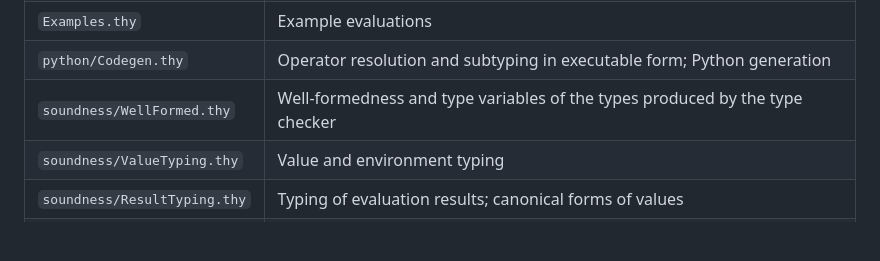
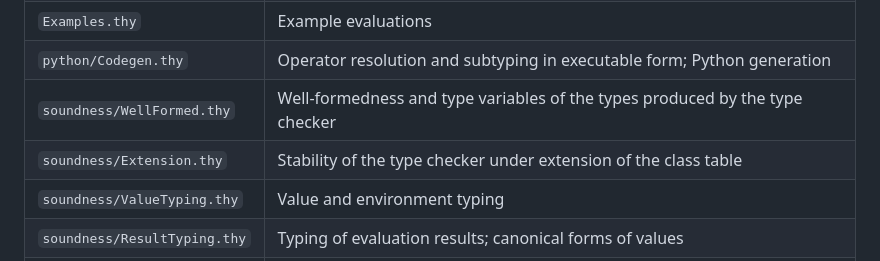
Before and after one commit to pure-py/isabelle-purepy, a Markdown page: README.md, the part around the change. Rendered like a GitHub page; blank space fills up the shorter version.

Commit message:
README theory table regenerated (mechanical)

```diff
--- a/README.md
+++ b/README.md
@@ -94,6 +94,7 @@ Run the `Release` GitHub Action manually. The version number of a release is tha
 | `Examples.thy`               | Example evaluations                                                                   |
 | `python/Codegen.thy`         | Operator resolution and subtyping in executable form; Python generation               |
 | `soundness/WellFormed.thy`   | Well-formedness and type variables of the types produced by the type checker          |
+| `soundness/Extension.thy`    | Stability of the type checker under extension of the class table                      |
 | `soundness/ValueTyping.thy`  | Value and environment typing                                                          |
 | `soundness/ResultTyping.thy` | Typing of evaluation results; canonical forms of values                               |
 | `soundness/Expressions.thy`  | Soundness of evaluation of expressions other than calls                               |
```
